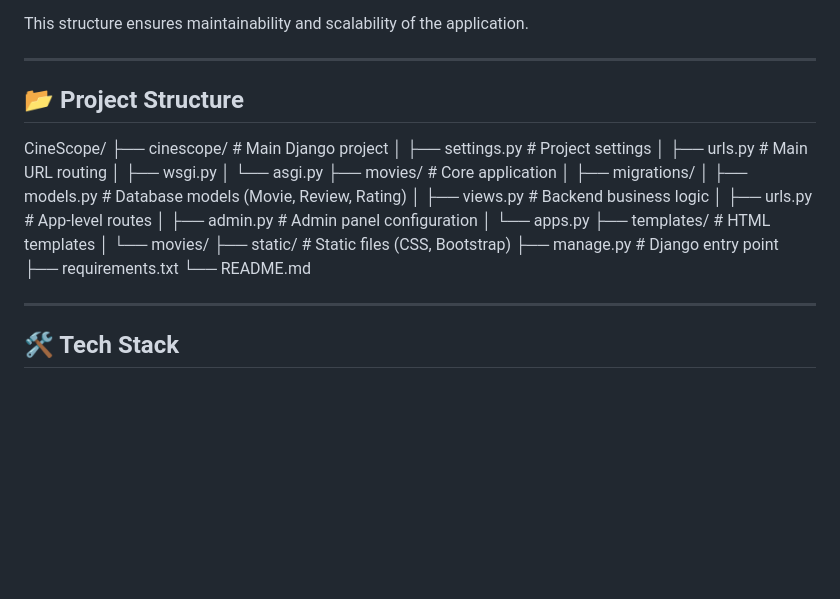
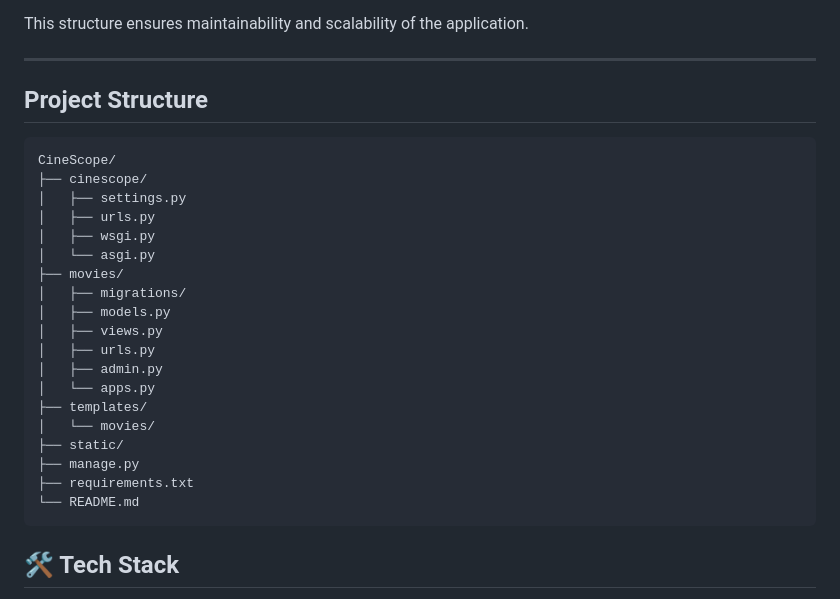
Before and after one commit to YashRaJShaRMaCODE/Cinescope-Movie-Rating-Review-Backend-Platform, a Markdown page: README.md, the part around the change printed below. GitHub-like rendering; blank space fills up the shorter version.

````diff
--- a/README.md
+++ b/README.md
@@ -48,29 +48,29 @@ This structure ensures maintainability and scalability of the application.
 
 ---
 
-## 📂 Project Structure
+## Project Structure
 
+```
 CineScope/
-├── cinescope/                # Main Django project
-│   ├── settings.py           # Project settings
-│   ├── urls.py               # Main URL routing
+├── cinescope/
+│   ├── settings.py
+│   ├── urls.py
 │   ├── wsgi.py
 │   └── asgi.py
-├── movies/                   # Core application
+├── movies/
 │   ├── migrations/
-│   ├── models.py             # Database models (Movie, Review, Rating)
-│   ├── views.py              # Backend business logic
-│   ├── urls.py               # App-level routes
-│   ├── admin.py              # Admin panel configuration
+│   ├── models.py
+│   ├── views.py
+│   ├── urls.py
+│   ├── admin.py
 │   └── apps.py
-├── templates/                # HTML templates
+├── templates/
 │   └── movies/
-├── static/                   # Static files (CSS, Bootstrap)
-├── manage.py                 # Django entry point
+├── static/
+├── manage.py
 ├── requirements.txt
 └── README.md
-
----
+```
 
 ## 🛠️ Tech Stack
 
````
Also changed, not shown: other parts of README.md (+2 -2 lines).
